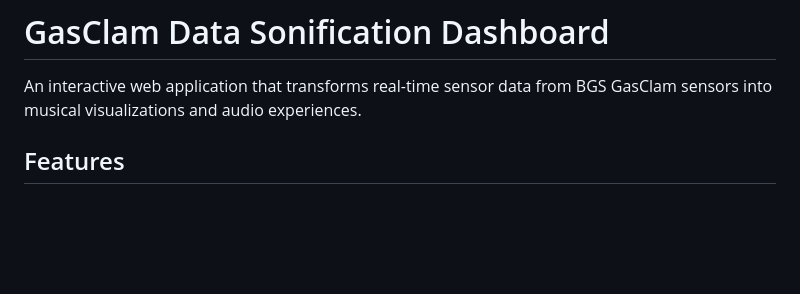
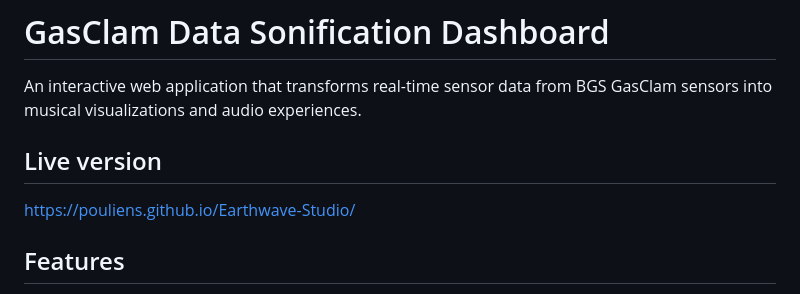
Before and after one commit to pouliens/Earthwave-Studio, a Markdown page: README.md, the part around the change. Drawn GitHub-style; blank space fills up the shorter version.

```diff
--- a/README.md
+++ b/README.md
@@ -1,6 +1,10 @@
 # GasClam Data Sonification Dashboard
 
 An interactive web application that transforms real-time sensor data from BGS GasClam sensors into musical visualizations and audio experiences.
+
+## Live version
+
+https://pouliens.github.io/Earthwave-Studio/
 
 ## Features
 
```
